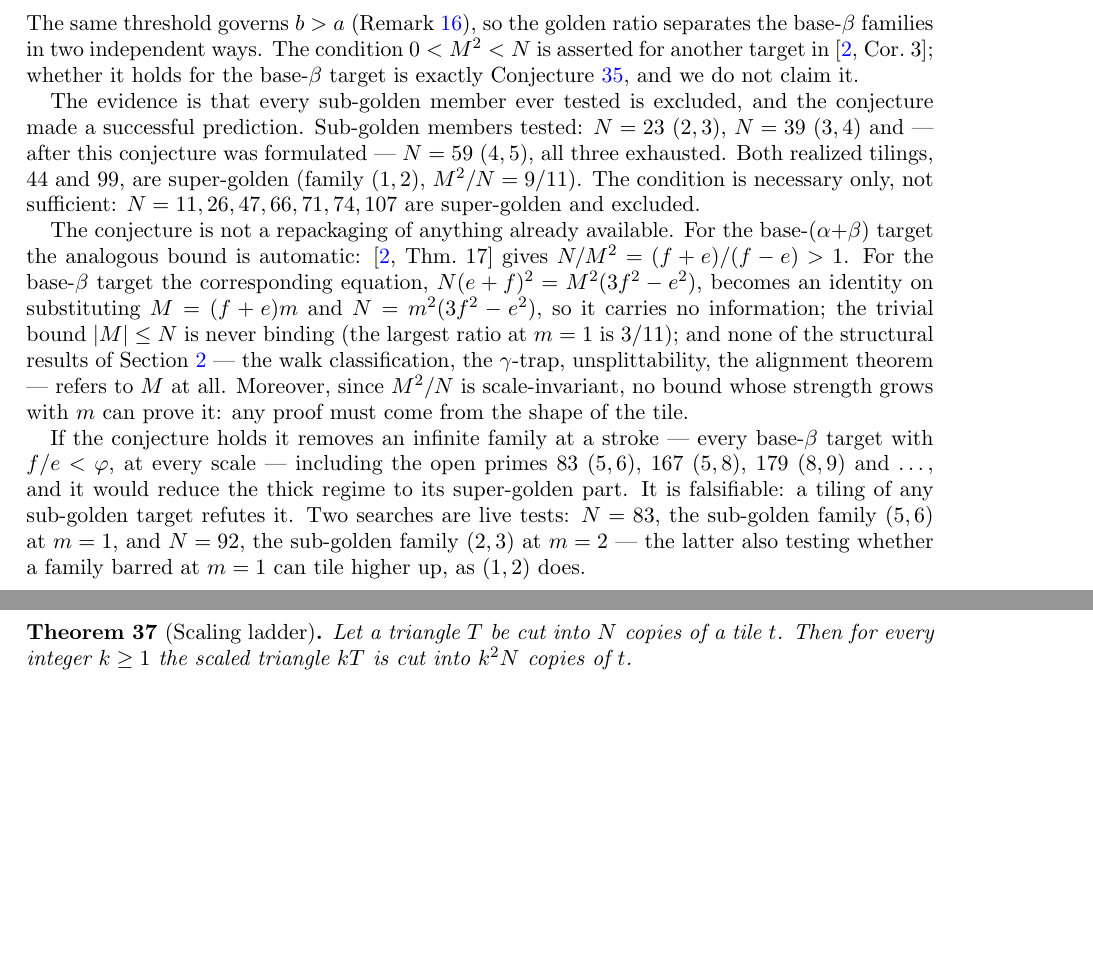
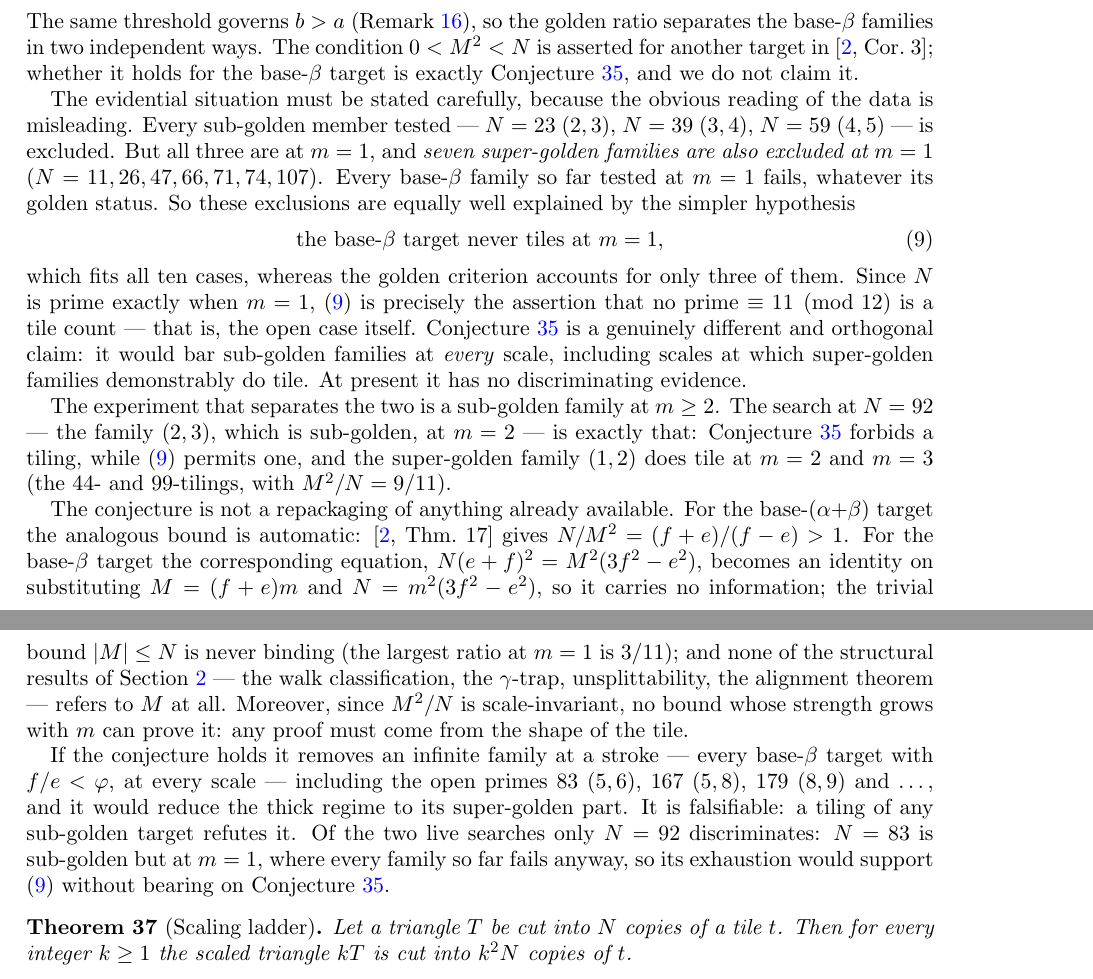
Before and after one commit to ElVec1o/erdos_634_proof, a LaTeX paper (paper/erdos-634.tex): two parts of pages 17 and 18 of 30 before the commit and two parts of pages 17 and 18 of 31 after it, joined at a grey line, cut so that both start at the same text, the shorter picture padded with empty space. Compiled offline with pdfLaTeX.

Commit message:
CORRECTION: the golden criterion's "three for three" was not evidence. Reported against my own claim
v2.34 and v2.35 presented Conjecture (golden criterion) as having made a successful prediction --
"sub-golden members 23, 39 and 59 all exhausted, three for three". That framing is wrong and is
withdrawn here.

THE DEFECT. All three sub-golden confirmations are at m=1. But SEVEN super-golden families are also
excluded at m=1: N = 11, 26, 47, 66, 71, 74, 107. Every base-beta family so far tested at m=1 fails,
whatever its golden status. So the three exclusions are explained equally well -- in fact better -- by
the simpler hypothesis

    (m1)  the base-beta target never tiles at m = 1

which fits all TEN tested cases, where the golden criterion accounts for only three. The criterion has
no discriminating evidence at all.

Worth noting what (m1) is: since N is prime exactly when m=1, (m1) is precisely the assertion that no
prime = 11 (mod 12) is a tile count -- i.e. the open case itself, restated. So (m1) is not a rival
discovery, it is the thing we are trying to prove; the point is only that it, and not the golden
criterion, is what the m=1 data supports. Conjecture (golden) remains a genuinely different and
orthogonal claim -- it would bar sub-golden families at EVERY scale, including scales at which
super-golden families demonstrably do tile (44 and 99).

THE DISCRIMINATING EXPERIMENT. Only a sub-golden family at m >= 2 separates the two. The running
N=92 search -- family (2,3), sub-golden, at m=2 -- is exactly that: the golden criterion forbids a
tiling there, (m1) permits one, and the super-golden family (1,2) does tile at m=2 and m=3. The other
live search, N=83, is sub-golden but at m=1, so its exhaustion would support (m1) while saying
nothing about the criterion; rem:golden2 now says so explicitly.

No mathematical claim is retracted -- the conjecture was always stated as a conjecture, and the
verdicts (23, 39, 59, and the 7 super-golden) all stand. What is corrected is the strength of
evidence I attributed to it. Paper 31 pages.

```diff
--- a/paper/erdos-634.tex
+++ b/paper/erdos-634.tex
@@ -1112,11 +1112,25 @@ base-$\beta$ families in two independent ways. The condition $0<M^2<N$ is assert
 in \cite[Cor.~3]{BeesonIII}; whether it holds for the base-$\beta$ target is exactly
 Conjecture~\ref{conj:golden}, and we do not claim it.
 
-The evidence is that every sub-golden member ever tested is excluded, and the conjecture made a
-successful prediction. Sub-golden members tested: $N=23$ $(2,3)$, $N=39$ $(3,4)$ and --- after this
-conjecture was formulated --- $N=59$ $(4,5)$, all three exhausted. Both realized tilings, $44$ and
-$99$, are super-golden (family $(1,2)$, $M^2/N=9/11$). The condition is necessary only, not
-sufficient: $N=11,26,47,66,71,74,107$ are super-golden and excluded.
+The evidential situation must be stated carefully, because the obvious reading of the data is
+misleading. Every sub-golden member tested --- $N=23$ $(2,3)$, $N=39$ $(3,4)$, $N=59$ $(4,5)$ --- is
+excluded. But all three are at $m=1$, and \emph{seven super-golden families are also excluded at
+$m=1$} ($N=11,26,47,66,71,74,107$). Every base-$\beta$ family so far tested at $m=1$ fails, whatever
+its golden status. So these exclusions are equally well explained by the simpler hypothesis
+\begin{equation}\label{eq:m1}
+\text{the base-}\beta\text{ target never tiles at } m=1,
+\end{equation}
+which fits all ten cases, whereas the golden criterion accounts for only three of them. Since $N$ is
+prime exactly when $m=1$, \eqref{eq:m1} is precisely the assertion that no prime $\equiv11\pmod{12}$
+is a tile count --- that is, the open case itself. Conjecture~\ref{conj:golden} is a genuinely
+different and orthogonal claim: it would bar sub-golden families at \emph{every} scale, including
+scales at which super-golden families demonstrably do tile. At present it has no discriminating
+evidence.
+
+The experiment that separates the two is a sub-golden family at $m\ge2$. The search at $N=92$ --- the
+family $(2,3)$, which is sub-golden, at $m=2$ --- is exactly that: Conjecture~\ref{conj:golden}
+forbids a tiling, while \eqref{eq:m1} permits one, and the super-golden family $(1,2)$ does tile at
+$m=2$ and $m=3$ (the $44$- and $99$-tilings, with $M^2/N=9/11$).
 
 The conjecture is not a repackaging of anything already available. For the base-$(\alpha{+}\beta)$
 target the analogous bound is automatic: \cite[Thm.~17]{BeesonIII} gives $N/M^2=(f+e)/(f-e)>1$. For
@@ -1130,9 +1144,9 @@ strength grows with $m$ can prove it: any proof must come from the shape of the
 If the conjecture holds it removes an infinite family at a stroke --- every base-$\beta$ target with
 $f/e<\varphi$, at every scale --- including the open primes $83$ $(5,6)$, $167$ $(5,8)$, $179$ $(8,9)$
 and $\dots$, and it would reduce the thick regime to its super-golden part. It is falsifiable: a
-tiling of any sub-golden target refutes it. Two searches are live tests: $N=83$, the sub-golden family
-$(5,6)$ at $m=1$, and $N=92$, the sub-golden family $(2,3)$ at $m=2$ --- the latter also testing
-whether a family barred at $m=1$ can tile higher up, as $(1,2)$ does.
+tiling of any sub-golden target refutes it. Of the two live searches only $N=92$ discriminates:
+$N=83$ is sub-golden but at $m=1$, where every family so far fails anyway, so its exhaustion would
+support \eqref{eq:m1} without bearing on Conjecture~\ref{conj:golden}.
 \end{remark}
 
 \begin{theorem}[Scaling ladder]\label{thm:ladder}
```
Also changed, not shown: paper/erdos-634.pdf.
